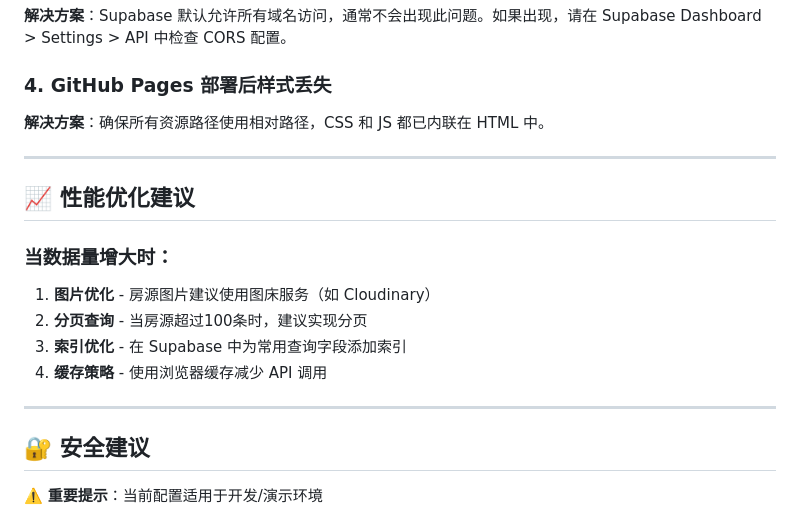
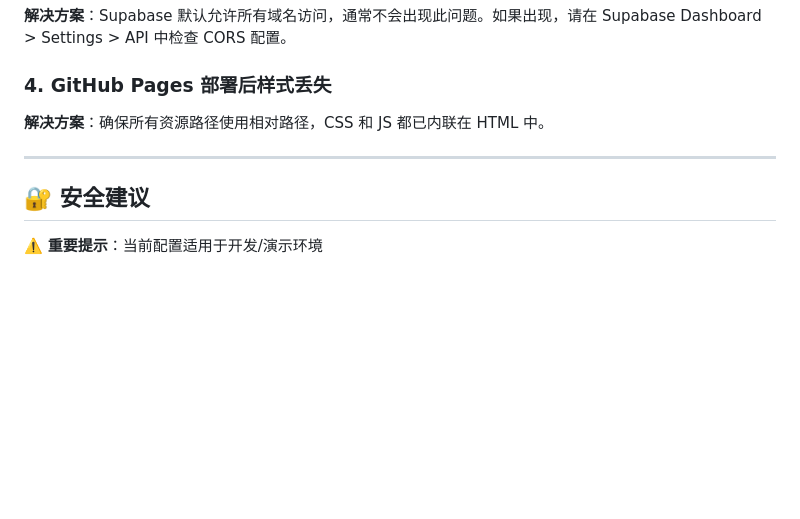
Before and after one commit to momokoueng/momokoueng.github.io, a Markdown page: README.md, the part around the change. GitHub-like rendering; blank space fills up the shorter version.

Commit message:
移除性能优化建议模块，删除 README-Supabase.md 文件

```diff
--- a/README.md
+++ b/README.md
@@ -248,17 +248,6 @@ const ADMIN_PASSWORD = '125811234'; // 管理员密码
 
 ---
 
-## 📈 性能优化建议
-
-### 当数据量增大时：
-
-1. **图片优化** - 房源图片建议使用图床服务（如 Cloudinary）
-2. **分页查询** - 当房源超过100条时，建议实现分页
-3. **索引优化** - 在 Supabase 中为常用查询字段添加索引
-4. **缓存策略** - 使用浏览器缓存减少 API 调用
-
----
-
 ## 🔐 安全建议
 
 ⚠️ **重要提示**：当前配置适用于开发/演示环境
```
Also changed, not shown: README-Supabase.md (deleted, +0 -233 lines).
